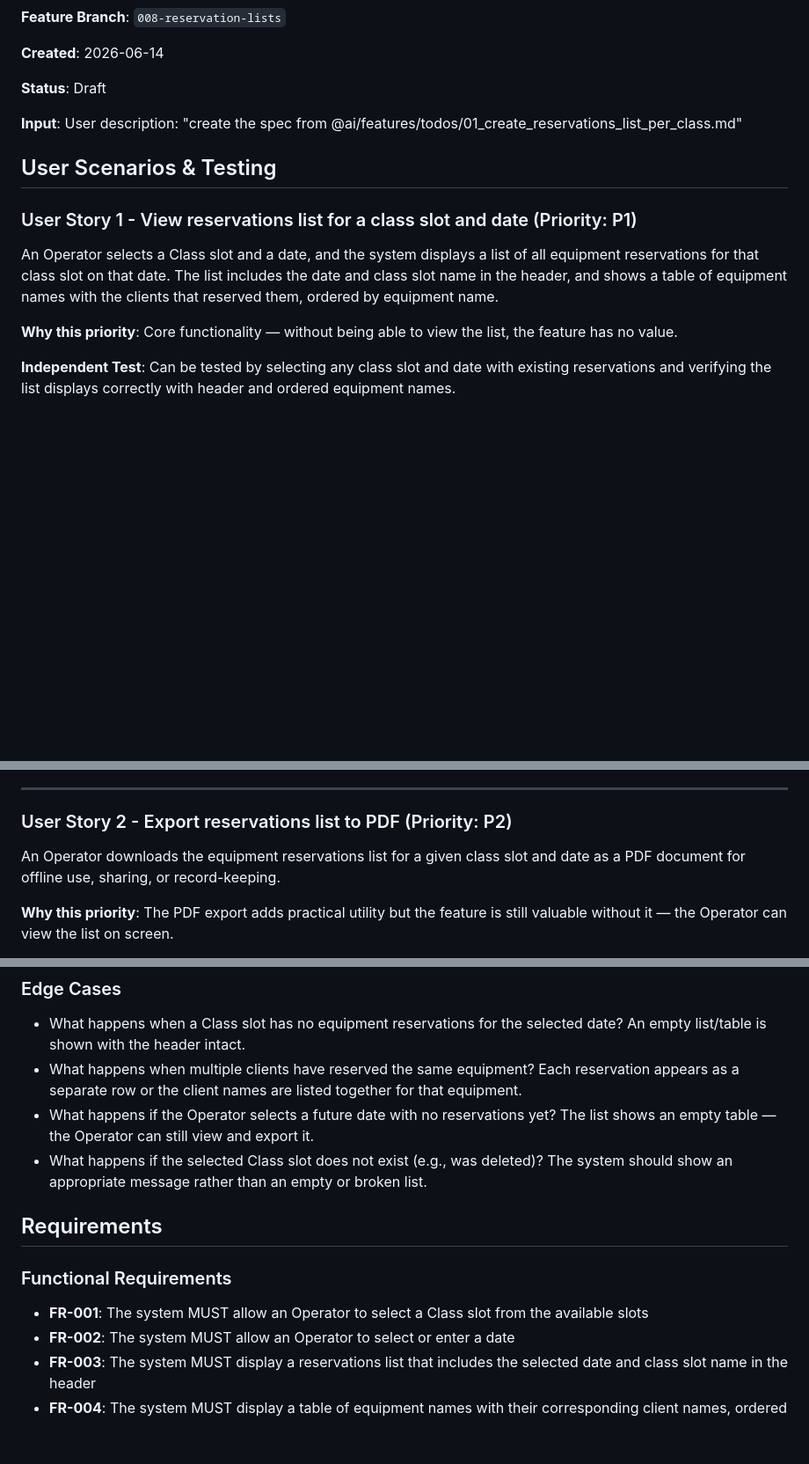
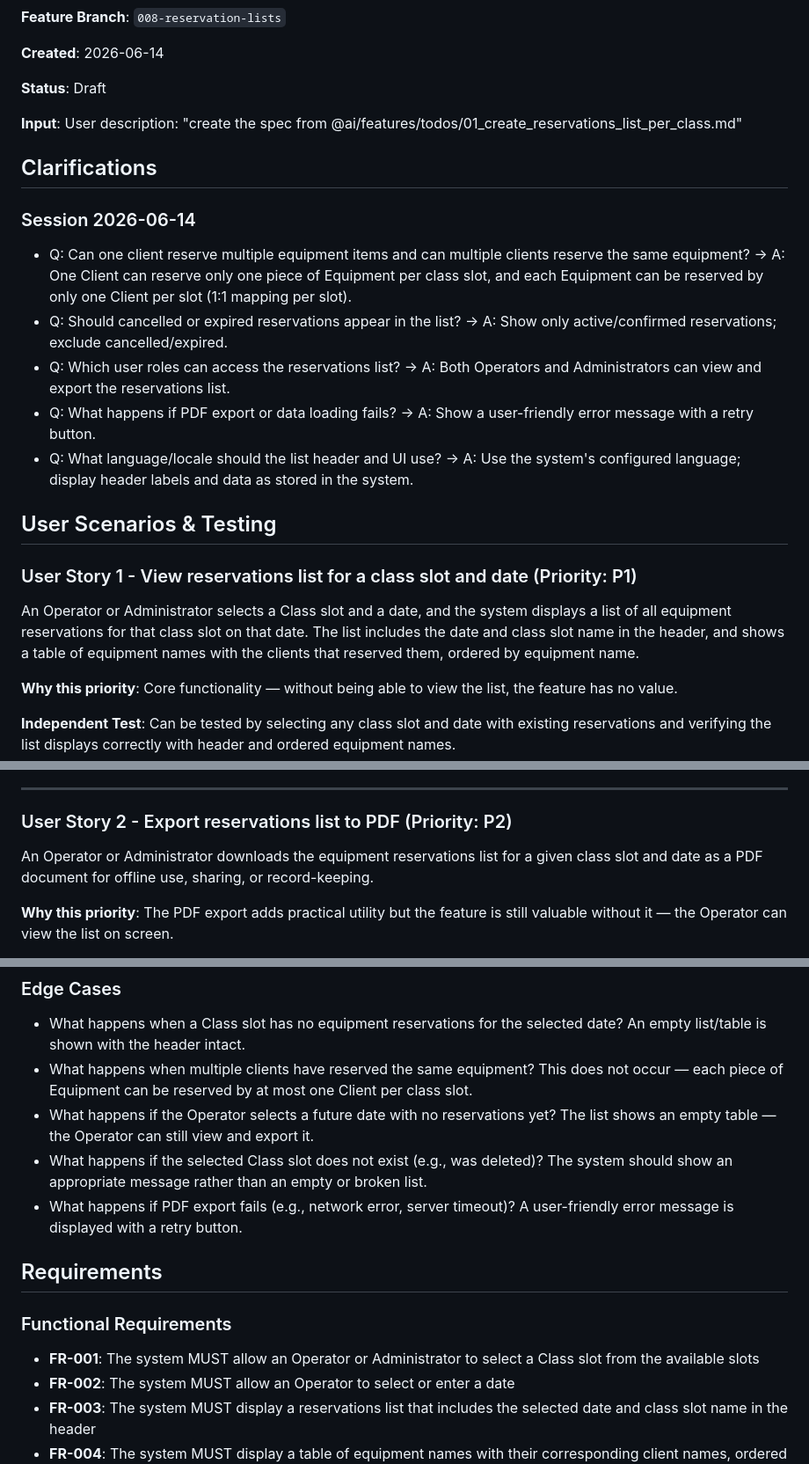
Before and after one commit to FedericoAguirre/rsvr-sdd, a Markdown page: specs/008-reservations-list-per-class/spec.md, 3 parts joined by grey strips. Shown at 88% size. Rendered like a GitHub page; blank space fills up the shorter version.

Commit message:
[Spec Kit] Clarify specification

```diff
--- a/specs/008-reservations-list-per-class/spec.md
+++ b/specs/008-reservations-list-per-class/spec.md
@@ -8,11 +8,21 @@
 
 **Input**: User description: "create the spec from @ai/features/todos/01_create_reservations_list_per_class.md"
 
+## Clarifications
+
+### Session 2026-06-14
+
+- Q: Can one client reserve multiple equipment items and can multiple clients reserve the same equipment? → A: One Client can reserve only one piece of Equipment per class slot, and each Equipment can be reserved by only one Client per slot (1:1 mapping per slot).
+- Q: Should cancelled or expired reservations appear in the list? → A: Show only active/confirmed reservations; exclude cancelled/expired.
+- Q: Which user roles can access the reservations list? → A: Both Operators and Administrators can view and export the reservations list.
+- Q: What happens if PDF export or data loading fails? → A: Show a user-friendly error message with a retry button.
+- Q: What language/locale should the list header and UI use? → A: Use the system's configured language; display header labels and data as stored in the system.
+
 ## User Scenarios & Testing
 
 ### User Story 1 - View reservations list for a class slot and date (Priority: P1)
 
-An Operator selects a Class slot and a date, and the system displays a list of all equipment reservations for that class slot on that date. The list includes the date and class slot name in the header, and shows a table of equipment names with the clients that reserved them, ordered by equipment name.
+An Operator or Administrator selects a Class slot and a date, and the system displays a list of all equipment reservations for that class slot on that date. The list includes the date and class slot name in the header, and shows a table of equipment names with the clients that reserved them, ordered by equipment name.
 
 **Why this priority**: Core functionality — without being able to view the list, the feature has no value.
 
@@ -29,7 +39,7 @@ An Operator selects a Class slot and a date, and the system displays a list of a
 
 ### User Story 2 - Export reservations list to PDF (Priority: P2)
 
-An Operator downloads the equipment reservations list for a given class slot and date as a PDF document for offline use, sharing, or record-keeping.
+An Operator or Administrator downloads the equipment reservations list for a given class slot and date as a PDF document for offline use, sharing, or record-keeping.
 
 **Why this priority**: The PDF export adds practical utility but the feature is still valuable without it — the Operator can view the list on screen.
 
@@ -43,15 +53,16 @@ An Operator downloads the equipment reservations list for a given class slot and
 ### Edge Cases
 
 - What happens when a Class slot has no equipment reservations for the selected date? An empty list/table is shown with the header intact.
-- What happens when multiple clients have reserved the same equipment? Each reservation appears as a separate row or the client names are listed together for that equipment.
+- What happens when multiple clients have reserved the same equipment? This does not occur — each piece of Equipment can be reserved by at most one Client per class slot.
 - What happens if the Operator selects a future date with no reservations yet? The list shows an empty table — the Operator can still view and export it.
 - What happens if the selected Class slot does not exist (e.g., was deleted)? The system should show an appropriate message rather than an empty or broken list.
+- What happens if PDF export fails (e.g., network error, server timeout)? A user-friendly error message is displayed with a retry button.
 
 ## Requirements
 
 ### Functional Requirements
 
-- **FR-001**: The system MUST allow an Operator to select a Class slot from the available slots
+- **FR-001**: The system MUST allow an Operator or Administrator to select a Class slot from the available slots
 - **FR-002**: The system MUST allow an Operator to select or enter a date
 - **FR-003**: The system MUST display a reservations list that includes the selected date and class slot name in the header
 - **FR-004**: The system MUST display a table of equipment names with their corresponding client names, ordered alphabetically by equipment name
```
Also changed, not shown: other parts of specs/008-reservations-list-per-class/spec.md (+2 -1 lines).
